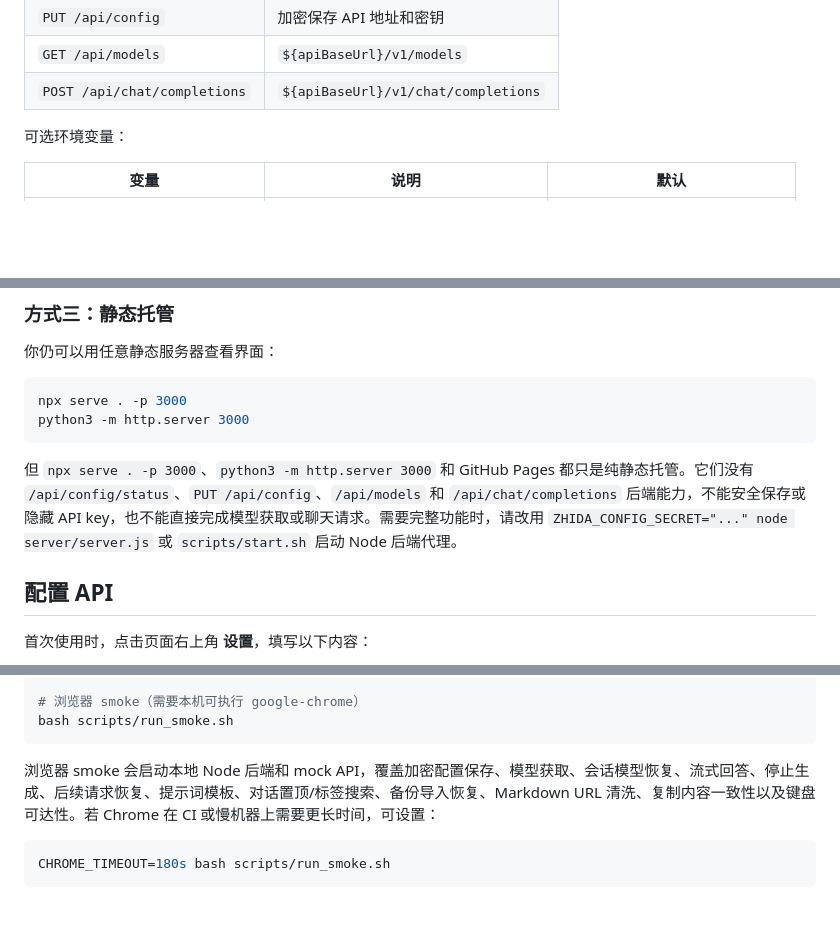
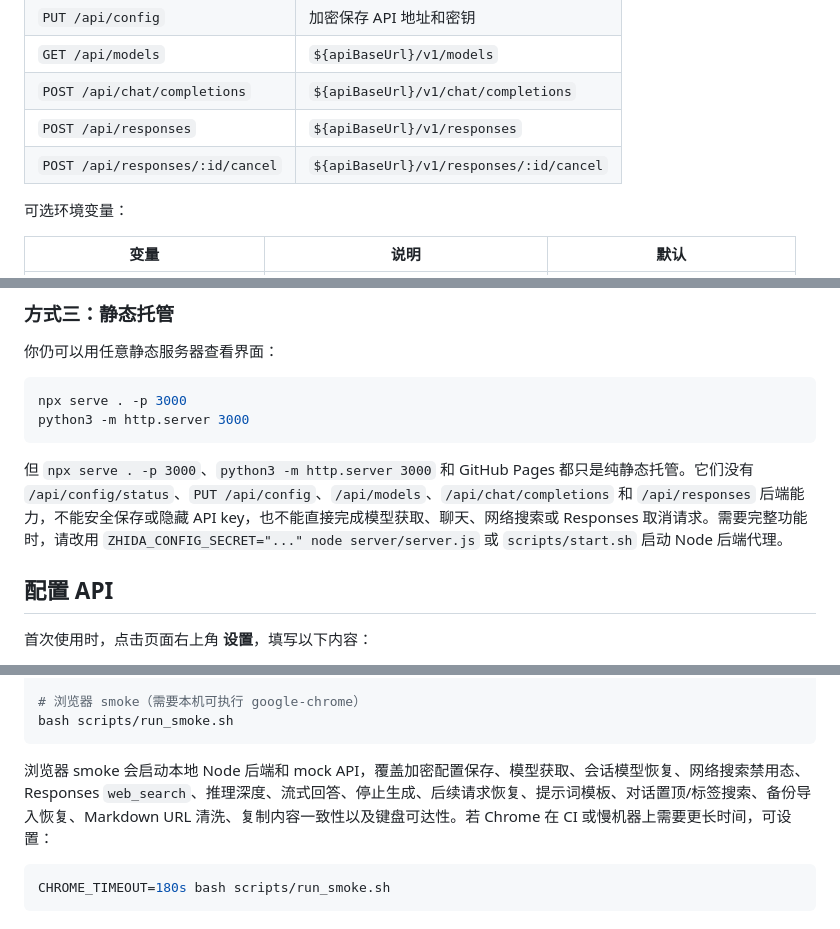
Before and after one commit to ShuaiShuai03/zhida-ai, a Markdown page: README.md, 3 parts joined by grey strips. Drawn GitHub-style; blank space fills up the shorter version.

````diff
--- a/README.md
+++ b/README.md
@@ -59,6 +60,8 @@ ZHIDA_CONFIG_SECRET="change-this-to-a-long-random-secret" bash scripts/start.sh
 | `PUT /api/config` | 加密保存 API 地址和密钥 |
 | `GET /api/models` | `${apiBaseUrl}/v1/models` |
 | `POST /api/chat/completions` | `${apiBaseUrl}/v1/chat/completions` |
+| `POST /api/responses` | `${apiBaseUrl}/v1/responses` |
+| `POST /api/responses/:id/cancel` | `${apiBaseUrl}/v1/responses/:id/cancel` |
 
 可选环境变量：
 
@@ -91,7 +94,7 @@ npx serve . -p 3000
 python3 -m http.server 3000
 ```
 
-但 `npx serve . -p 3000`、`python3 -m http.server 3000` 和 GitHub Pages 都只是纯静态托管。它们没有 `/api/config/status`、`PUT /api/config`、`/api/models` 和 `/api/chat/completions` 后端能力，不能安全保存或隐藏 API key，也不能直接完成模型获取或聊天请求。需要完整功能时，请改用 `ZHIDA_CONFIG_SECRET="..." node server/server.js` 或 `scripts/start.sh` 启动 Node 后端代理。
+但 `npx serve . -p 3000`、`python3 -m http.server 3000` 和 GitHub Pages 都只是纯静态托管。它们没有 `/api/config/status`、`PUT /api/config`、`/api/models`、`/api/chat/completions` 和 `/api/responses` 后端能力，不能安全保存或隐藏 API key，也不能直接完成模型获取、聊天、网络搜索或 Responses 取消请求。需要完整功能时，请改用 `ZHIDA_CONFIG_SECRET="..." node server/server.js` 或 `scripts/start.sh` 启动 Node 后端代理。
 
 ## 配置 API
 
@@ -175,7 +189,7 @@ node --check server/server.js
 bash scripts/run_smoke.sh
 ```
 
-浏览器 smoke 会启动本地 Node 后端和 mock API，覆盖加密配置保存、模型获取、会话模型恢复、流式回答、停止生成、后续请求恢复、提示词模板、对话置顶/标签搜索、备份导入恢复、Markdown URL 清洗、复制内容一致性以及键盘可达性。若 Chrome 在 CI 或慢机器上需要更长时间，可设置：
+浏览器 smoke 会启动本地 Node 后端和 mock API，覆盖加密配置保存、模型获取、会话模型恢复、网络搜索禁用态、Responses `web_search`、推理深度、流式回答、停止生成、后续请求恢复、提示词模板、对话置顶/标签搜索、备份导入恢复、Markdown URL 清洗、复制内容一致性以及键盘可达性。若 Chrome 在 CI 或慢机器上需要更长时间，可设置：
 
 ```bash
 CHROME_TIMEOUT=180s bash scripts/run_smoke.sh
````
Also changed, not shown: other parts of README.md (+19 -5 lines).
